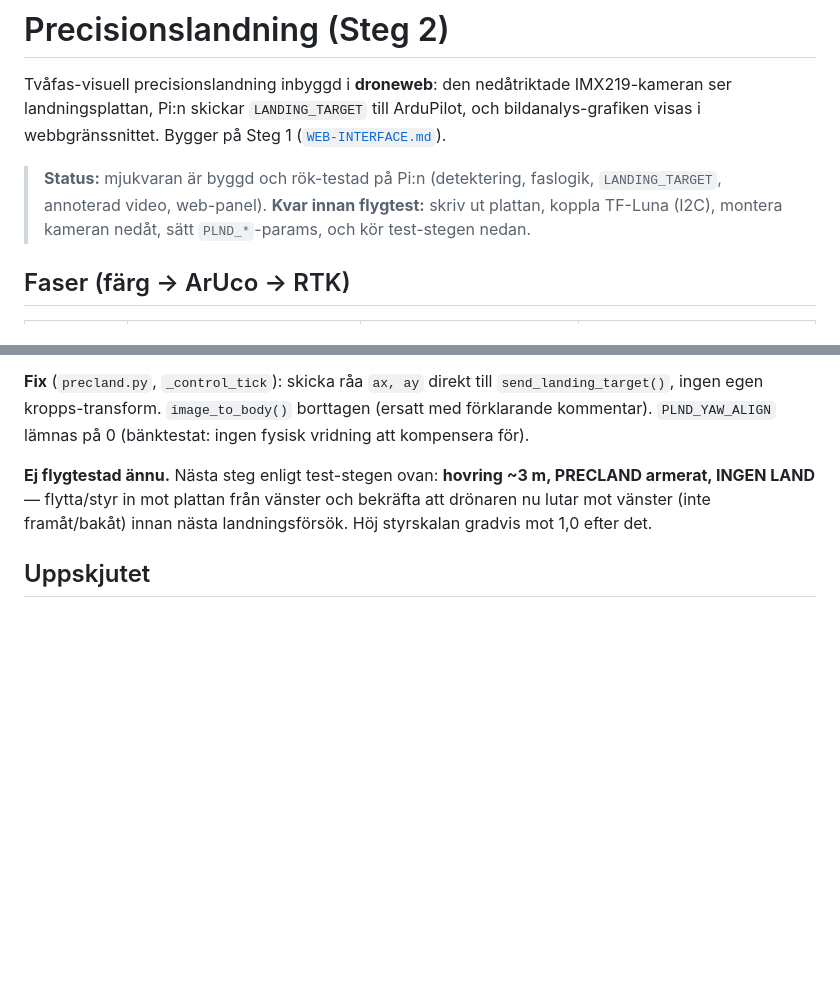
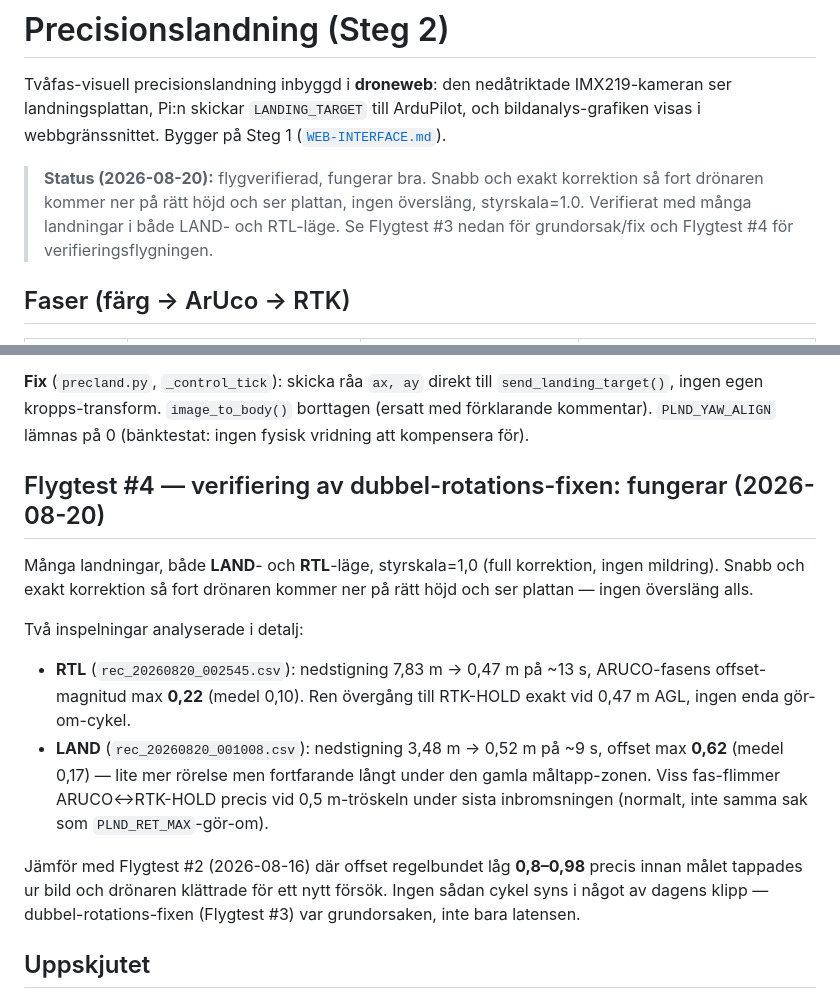
Before and after one commit to Axbri/drone-companion-pi5, a Markdown page: PRECISION-LANDING.md, 2 parts joined by grey strips. Drawn GitHub-style; blank space fills up the shorter version.

Commit message:
Docs: precland-fixen flygverifierad, Pi 3A+ pensionerad
Många LAND/RTL-landningar med styrskala=1.0 bekräftar dubbel-rotations-fixen: snabb, exakt
korrigering utan översläng. Offset håller sig under 0.22-0.62 (jämfört med 0.8-0.98 och
gör-om-cykler före fixen). Gamla Pi 3A+ är avstängd, helt ersatt av Pi 5.

Co-Authored-By: Claude Opus 4.8 <noreply@anthropic.com>

```diff
--- a/PRECISION-LANDING.md
+++ b/PRECISION-LANDING.md
@@ -4,9 +4,10 @@ Tvåfas-visuell precisionslandning inbyggd i **droneweb**: den nedåtriktade IMX
 landningsplattan, Pi:n skickar `LANDING_TARGET` till ArduPilot, och bildanalys-grafiken visas i
 webbgränssnittet. Bygger på Steg 1 ([`WEB-INTERFACE.md`](WEB-INTERFACE.md)).
 
-> **Status:** mjukvaran är byggd och rök-testad på Pi:n (detektering, faslogik, `LANDING_TARGET`,
-> annoterad video, web-panel). **Kvar innan flygtest:** skriv ut plattan, koppla TF-Luna (I2C),
-> montera kameran nedåt, sätt `PLND_*`-params, och kör test-stegen nedan.
+> **Status (2026-08-20):** flygverifierad, fungerar bra. Snabb och exakt korrektion så fort
+> drönaren kommer ner på rätt höjd och ser plattan, ingen översläng, styrskala=1.0. Verifierat
+> med många landningar i både LAND- och RTL-läge. Se Flygtest #3 nedan för grundorsak/fix och
+> Flygtest #4 för verifieringsflygningen.
 
 ## Faser (färg → ArUco → RTK)
 
@@ -222,9 +223,24 @@ i efterhand mot denna hypotes).
 ingen egen kropps-transform. `image_to_body()` borttagen (ersatt med förklarande kommentar).
 `PLND_YAW_ALIGN` lämnas på 0 (bänktestat: ingen fysisk vridning att kompensera för).
 
-**Ej flygtestad ännu.** Nästa steg enligt test-stegen ovan: **hovring ~3 m, PRECLAND armerat,
-INGEN LAND** — flytta/styr in mot plattan från vänster och bekräfta att drönaren nu lutar mot
-vänster (inte framåt/bakåt) innan nästa landningsförsök. Höj styrskalan gradvis mot 1,0 efter det.
+## Flygtest #4 — verifiering av dubbel-rotations-fixen: fungerar (2026-08-20)
+
+Många landningar, både **LAND**- och **RTL**-läge, styrskala=1,0 (full korrektion, ingen mildring).
+Snabb och exakt korrektion så fort drönaren kommer ner på rätt höjd och ser plattan — ingen
+översläng alls.
+
+Två inspelningar analyserade i detalj:
+- **RTL** (`rec_20260820_002545.csv`): nedstigning 7,83 m → 0,47 m på ~13 s, ARUCO-fasens
+  offset-magnitud max **0,22** (medel 0,10). Ren övergång till RTK-HOLD exakt vid 0,47 m AGL,
+  ingen enda gör-om-cykel.
+- **LAND** (`rec_20260820_001008.csv`): nedstigning 3,48 m → 0,52 m på ~9 s, offset max **0,62**
+  (medel 0,17) — lite mer rörelse men fortfarande långt under den gamla måltapp-zonen. Viss
+  fas-flimmer ARUCO↔RTK-HOLD precis vid 0,5 m-tröskeln under sista inbromsningen (normalt,
+  inte samma sak som `PLND_RET_MAX`-gör-om).
+
+Jämför med Flygtest #2 (2026-08-16) där offset regelbundet låg **0,8–0,98** precis innan målet
+tappades ur bild och drönaren klättrade för ett nytt försök. Ingen sådan cykel syns i något av
+dagens klipp — dubbel-rotations-fixen (Flygtest #3) var grundorsaken, inte bara latensen.
 
 ## Uppskjutet
 
```
Also changed, not shown: PI5-SETUP.md (+7 -4 lines).
